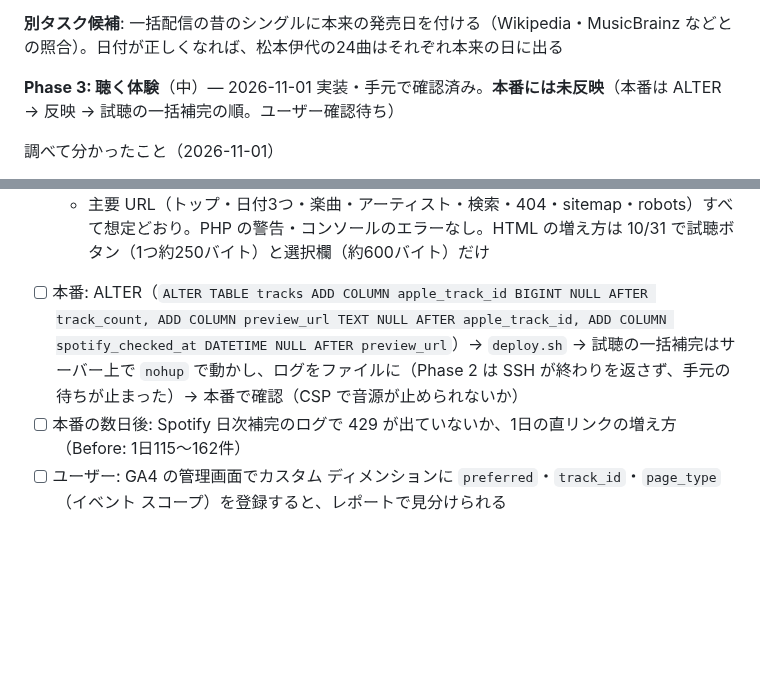
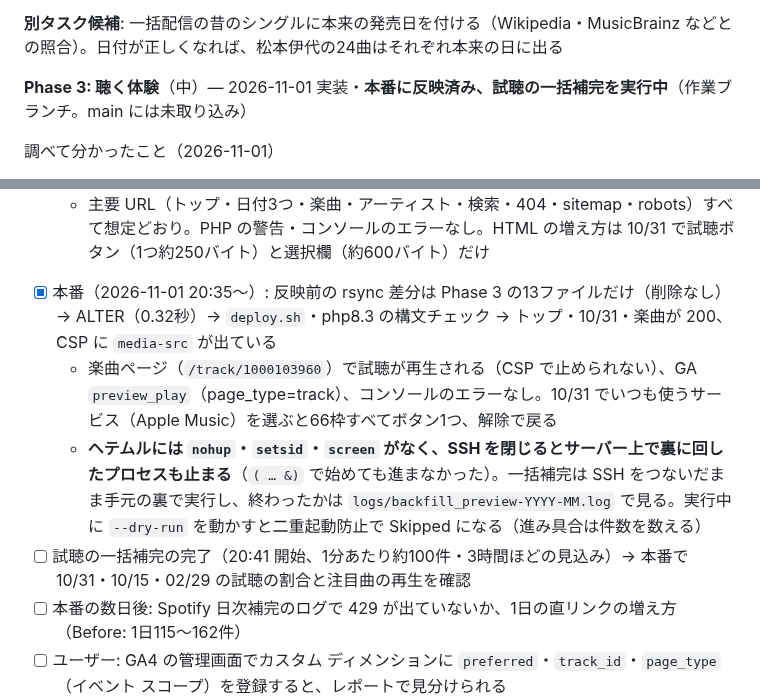
Before and after one commit to mincsnet/releasetune, a Markdown page: tasks/todo.md, 2 parts joined by grey strips. GitHub-like rendering; blank space fills up the shorter version.

Commit message:
docs: Phase 3 の本番反映（試聴の一括補完は実行中）を記録
Co-Authored-By: Claude Opus 5.5 <noreply@anthropic.com>

```diff
--- a/tasks/todo.md
+++ b/tasks/todo.md
@@ -109,7 +109,7 @@
 
 **別タスク候補**: 一括配信の昔のシングルに本来の発売日を付ける（Wikipedia・MusicBrainz などとの照合）。日付が正しくなれば、松本伊代の24曲はそれぞれ本来の日に出る
 
-**Phase 3: 聴く体験**（中）— 2026-11-01 実装・手元で確認済み。**本番には未反映**（本番は ALTER → 反映 → 試聴の一括補完の順。ユーザー確認待ち）
+**Phase 3: 聴く体験**（中）— 2026-11-01 実装・**本番に反映済み、試聴の一括補完を実行中**（作業ブランチ。main には未取り込み）
 
 調べて分かったこと（2026-11-01）
 - 試聴: iTunes Lookup に `entity=song` を付けると、作品ごとに収録曲（曲 ID・曲名・曲順・`previewUrl`）が返る。アルバム200作品を1回で引けた（17秒・5MB・2,904曲中2,903曲に試聴あり）。DB に試聴の情報はまだない（調査 A: 0%）
@@ -139,7 +139,10 @@
   - Spotify: アルバム12作品で11作品がアルバムに一致、11件をアルバム情報で確認してすべて同じ作品（BENNIE K は特典付きの盤ではなく通常盤）。日次補完を `--dry-run --limit=8` で 6件見つかる。**最初の版は「直リンクではない」の条件が検索 URL（`open.spotify.com/search/`）も直リンク扱いにしていた** → `/track/`・`/album/` だけを直リンクにした
   - Odesli（song.link）は公開 API 終了（401）で使えない
   - 主要 URL（トップ・日付3つ・楽曲・アーティスト・検索・404・sitemap・robots）すべて想定どおり。PHP の警告・コンソールのエラーなし。HTML の増え方は 10/31 で試聴ボタン（1つ約250バイト）と選択欄（約600バイト）だけ
-- [ ] 本番: ALTER（`ALTER TABLE tracks ADD COLUMN apple_track_id BIGINT NULL AFTER track_count, ADD COLUMN preview_url TEXT NULL AFTER apple_track_id, ADD COLUMN spotify_checked_at DATETIME NULL AFTER preview_url`）→ `deploy.sh` → 試聴の一括補完はサーバー上で `nohup` で動かし、ログをファイルに（Phase 2 は SSH が終わりを返さず、手元の待ちが止まった）→ 本番で確認（CSP で音源が止められないか）
+- [x] 本番（2026-11-01 20:35〜）: 反映前の rsync 差分は Phase 3 の13ファイルだけ（削除なし）→ ALTER（0.32秒）→ `deploy.sh`・php8.3 の構文チェック → トップ・10/31・楽曲が 200、CSP に `media-src` が出ている
+  - 楽曲ページ（`/track/1000103960`）で試聴が再生される（CSP で止められない）、GA `preview_play`（page_type=track）、コンソールのエラーなし。10/31 でいつも使うサービス（Apple Music）を選ぶと66枠すべてボタン1つ、解除で戻る
+  - **ヘテムルには `nohup`・`setsid`・`screen` がなく、SSH を閉じるとサーバー上で裏に回したプロセスも止まる**（`( … &)` で始めても進まなかった）。一括補完は SSH をつないだまま手元の裏で実行し、終わったかは `logs/backfill_preview-YYYY-MM.log` で見る。実行中に `--dry-run` を動かすと二重起動防止で Skipped になる（進み具合は件数を数える）
+- [ ] 試聴の一括補完の完了（20:41 開始、1分あたり約100件・3時間ほどの見込み）→ 本番で 10/31・10/15・02/29 の試聴の割合と注目曲の再生を確認
 - [ ] 本番の数日後: Spotify 日次補完のログで 429 が出ていないか、1日の直リンクの増え方（Before: 1日115〜162件）
 - [ ] ユーザー: GA4 の管理画面でカスタム ディメンションに `preferred`・`track_id`・`page_type`（イベント スコープ）を登録すると、レポートで見分けられる
 
```
